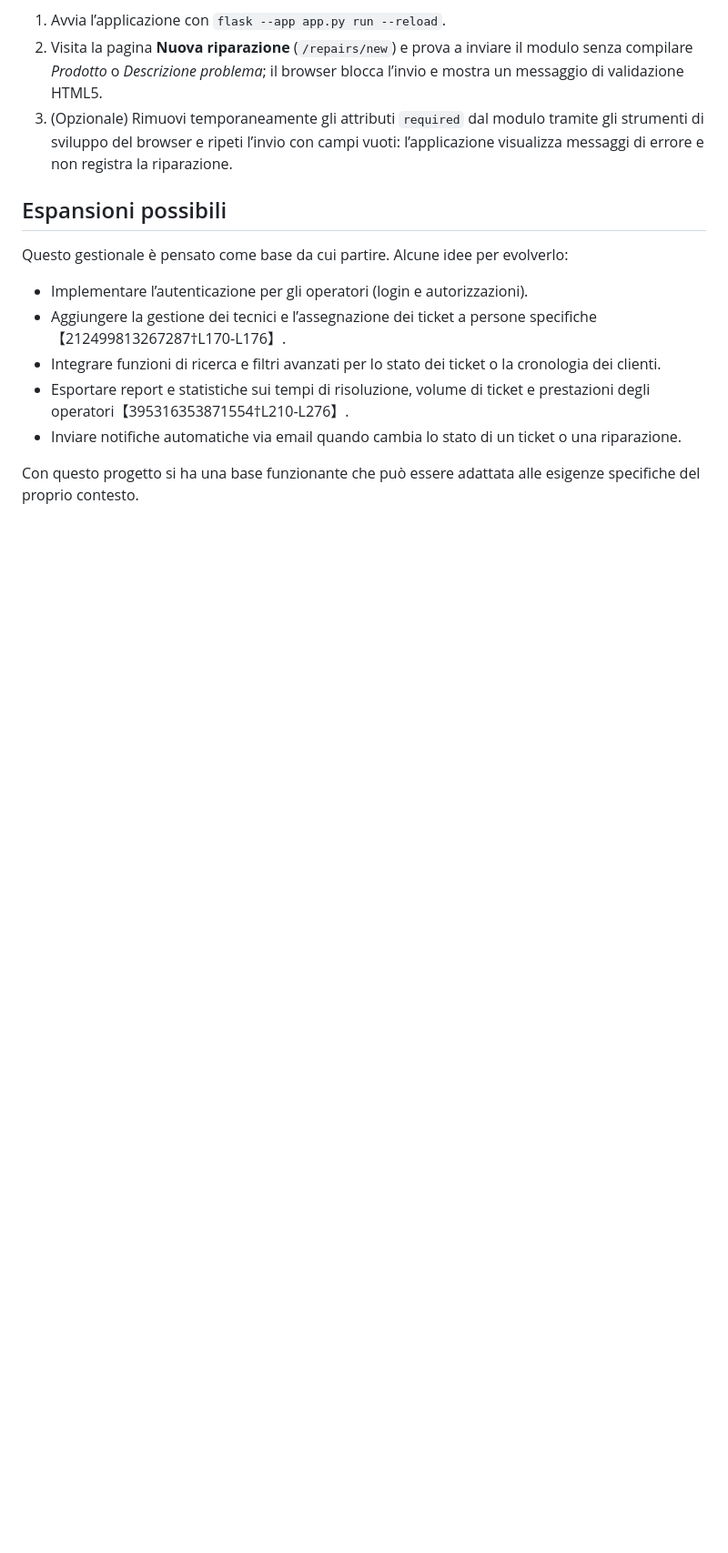
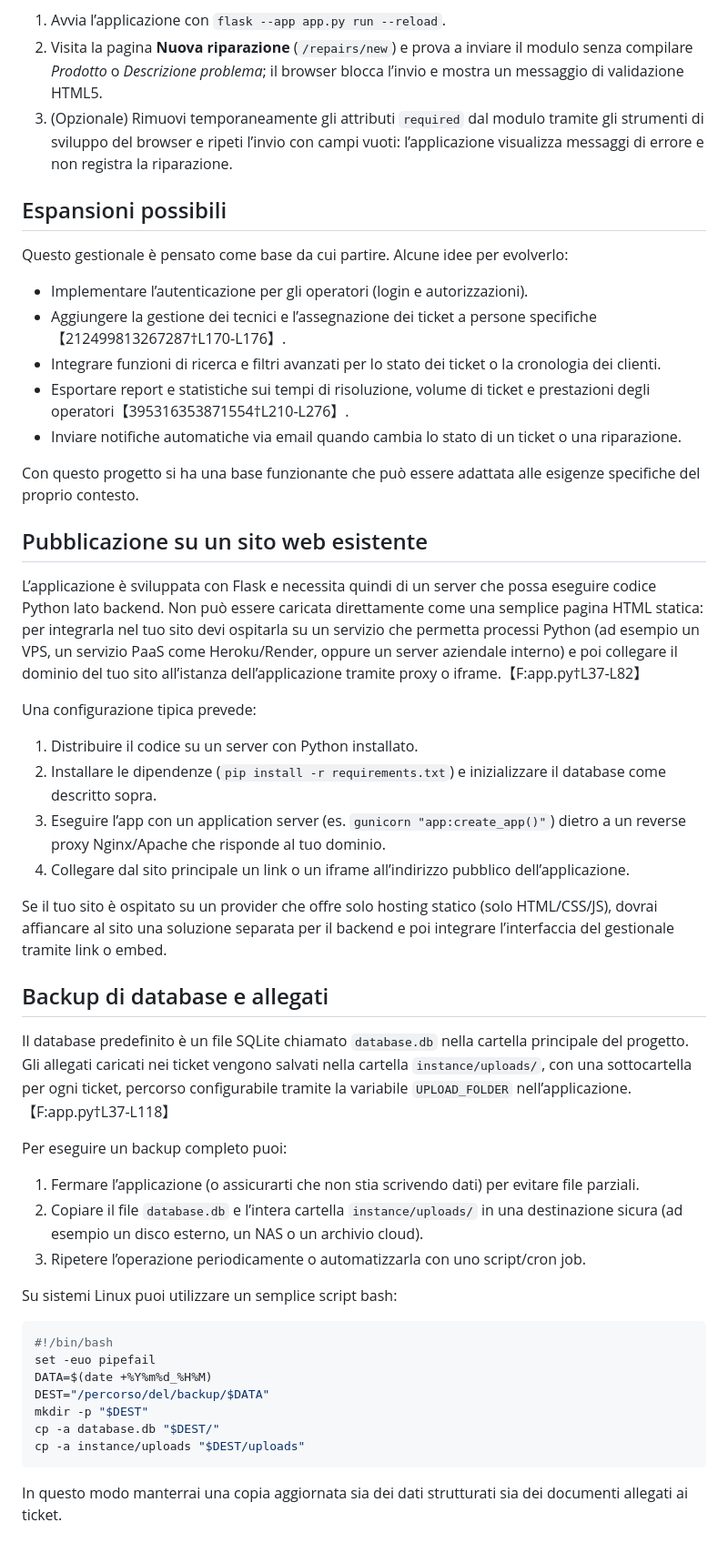
Before and after one commit to re-fagiano/GESTIONALEticket, a Markdown page: README.md, the part around the change. Shown: that part at 91% size. GitHub-like rendering; blank space fills up the shorter version.

Commit message:
Document deployment and backup guidance

````diff
--- a/README.md
+++ b/README.md
@@ -80,3 +80,40 @@ Questo gestionale è pensato come base da cui partire.  Alcune idee per evolverl
 - Inviare notifiche automatiche via email quando cambia lo stato di un ticket o una riparazione.
 
 Con questo progetto si ha una base funzionante che può essere adattata alle esigenze specifiche del proprio contesto.
+
+## Pubblicazione su un sito web esistente
+
+L’applicazione è sviluppata con Flask e necessita quindi di un server che possa eseguire codice Python lato backend.  Non può essere caricata direttamente come una semplice pagina HTML statica: per integrarla nel tuo sito devi ospitarla su un servizio che permetta processi Python (ad esempio un VPS, un servizio PaaS come Heroku/Render, oppure un server aziendale interno) e poi collegare il dominio del tuo sito all’istanza dell’applicazione tramite proxy o iframe.【F:app.py†L37-L82】
+
+Una configurazione tipica prevede:
+
+1. Distribuire il codice su un server con Python installato.
+2. Installare le dipendenze (`pip install -r requirements.txt`) e inizializzare il database come descritto sopra.
+3. Eseguire l’app con un application server (es. `gunicorn "app:create_app()"`) dietro a un reverse proxy Nginx/Apache che risponde al tuo dominio.
+4. Collegare dal sito principale un link o un iframe all’indirizzo pubblico dell’applicazione.
+
+Se il tuo sito è ospitato su un provider che offre solo hosting statico (solo HTML/CSS/JS), dovrai affiancare al sito una soluzione separata per il backend e poi integrare l’interfaccia del gestionale tramite link o embed.
+
+## Backup di database e allegati
+
+Il database predefinito è un file SQLite chiamato `database.db` nella cartella principale del progetto.  Gli allegati caricati nei ticket vengono salvati nella cartella `instance/uploads/`, con una sottocartella per ogni ticket, percorso configurabile tramite la variabile `UPLOAD_FOLDER` nell’applicazione.【F:app.py†L37-L118】
+
+Per eseguire un backup completo puoi:
+
+1. Fermare l’applicazione (o assicurarti che non stia scrivendo dati) per evitare file parziali.
+2. Copiare il file `database.db` e l’intera cartella `instance/uploads/` in una destinazione sicura (ad esempio un disco esterno, un NAS o un archivio cloud).
+3. Ripetere l’operazione periodicamente o automatizzarla con uno script/cron job.
+
+Su sistemi Linux puoi utilizzare un semplice script bash:
+
+```bash
+#!/bin/bash
+set -euo pipefail
+DATA=$(date +%Y%m%d_%H%M)
+DEST="/percorso/del/backup/$DATA"
+mkdir -p "$DEST"
+cp -a database.db "$DEST/"
+cp -a instance/uploads "$DEST/uploads"
+```
+
+In questo modo manterrai una copia aggiornata sia dei dati strutturati sia dei documenti allegati ai ticket.
````
